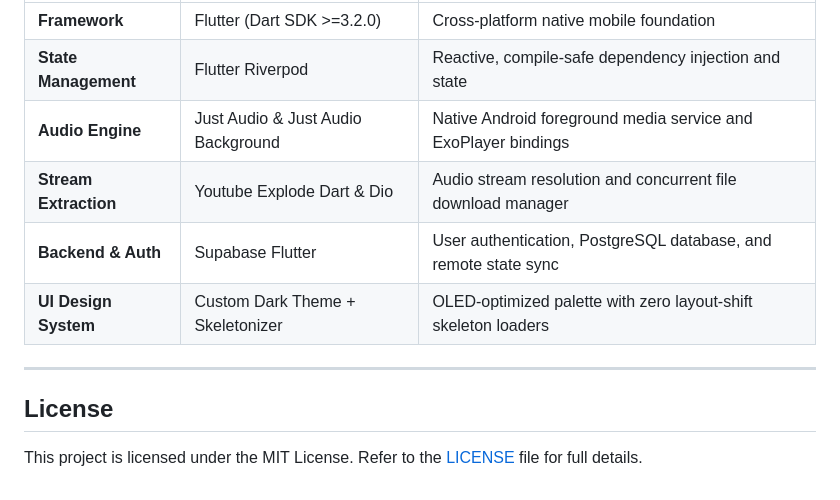
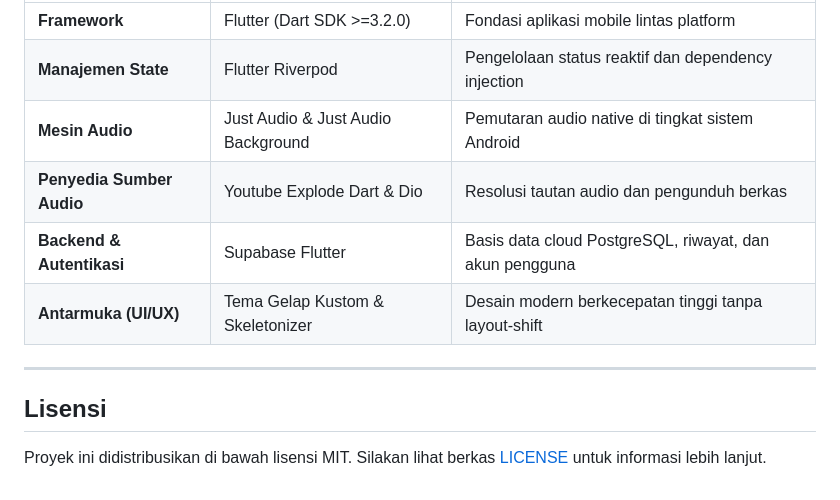
Before and after one commit to azka13labib-ops/LumaApp, a Markdown page: README.md, the part around one of its changes. Rendered like a GitHub page.

```diff
--- a/README.md
+++ b/README.md
@@ -71,13 +70,13 @@ adb install -r app-release.apk
 | :--- | :--- | :--- |
-| **Framework** | Flutter (Dart SDK >=3.2.0) | Cross-platform native mobile foundation |
-| **State Management** | Flutter Riverpod | Reactive, compile-safe dependency injection and state |
-| **Audio Engine** | Just Audio & Just Audio Background | Native Android foreground media service and ExoPlayer bindings |
-| **Stream Extraction** | Youtube Explode Dart & Dio | Audio stream resolution and concurrent file download manager |
-| **Backend & Auth** | Supabase Flutter | User authentication, PostgreSQL database, and remote state sync |
-| **UI Design System** | Custom Dark Theme + Skeletonizer | OLED-optimized palette with zero layout-shift skeleton loaders |
+| **Framework** | Flutter (Dart SDK >=3.2.0) | Fondasi aplikasi mobile lintas platform |
+| **Manajemen State** | Flutter Riverpod | Pengelolaan status reaktif dan dependency injection |
+| **Mesin Audio** | Just Audio & Just Audio Background | Pemutaran audio native di tingkat sistem Android |
+| **Penyedia Sumber Audio** | Youtube Explode Dart & Dio | Resolusi tautan audio dan pengunduh berkas |
+| **Backend & Autentikasi** | Supabase Flutter | Basis data cloud PostgreSQL, riwayat, dan akun pengguna |
+| **Antarmuka (UI/UX)** | Tema Gelap Kustom & Skeletonizer | Desain modern berkecepatan tinggi tanpa layout-shift |
 
 ---
 
-## License
+## Lisensi
 
-This project is licensed under the MIT License. Refer to the [LICENSE](LICENSE) file for full details.
+Proyek ini didistribusikan di bawah lisensi MIT. Silakan lihat berkas [LICENSE](LICENSE) untuk informasi lebih lanjut.
```
Also changed, not shown: other parts of README.md (+33 -34 lines).
